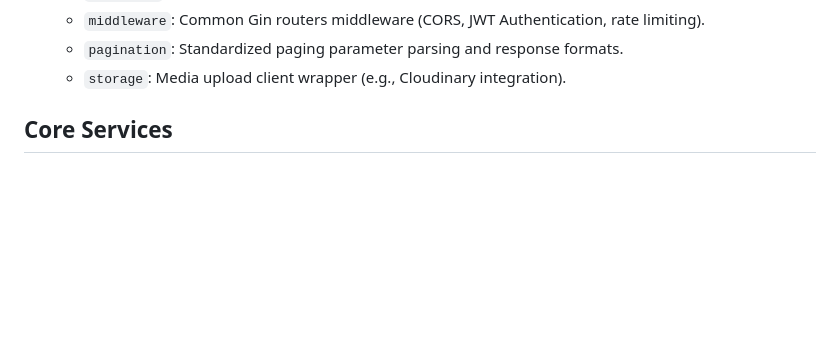
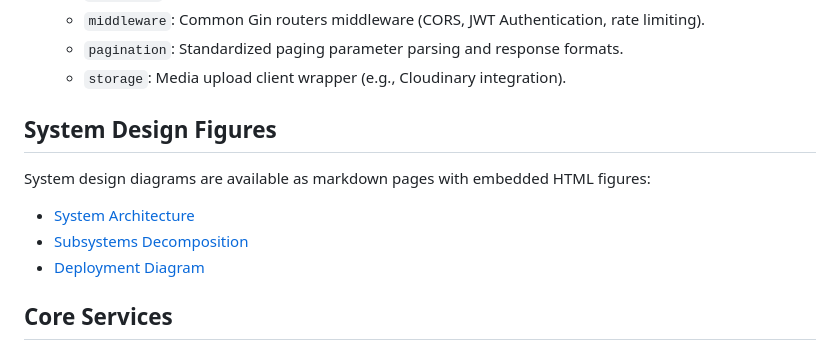
Before and after one commit to tamirat-dejene/veritas, a Markdown page: README.md, the part around the change. GitHub-like rendering; blank space fills up the shorter version.

Commit message:
docs: add documentation links for system design figures to README

```diff
--- a/README.md
+++ b/README.md
@@ -18,6 +18,14 @@ Veritas utilizes a hybrid communication model designed for scale, isolation, and
   - `middleware`: Common Gin routers middleware (CORS, JWT Authentication, rate limiting).
   - `pagination`: Standardized paging parameter parsing and response formats.
   - `storage`: Media upload client wrapper (e.g., Cloudinary integration).
+
+## System Design Figures
+
+System design diagrams are available as markdown pages with embedded HTML figures:
+
+- [System Architecture](docs/report/assets/system_designs/system_architecture.md)
+- [Subsystems Decomposition](docs/report/assets/system_designs/subsystems_decomposition.md)
+- [Deployment Diagram](docs/report/assets/system_designs/deployment_diagram.md)
 
 ## Core Services
 
```
